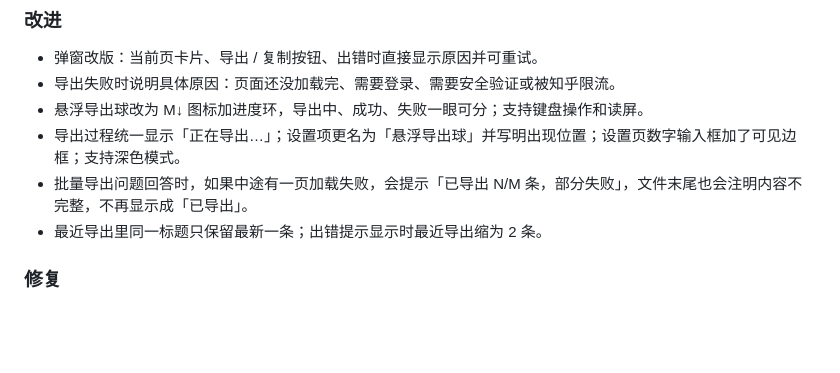
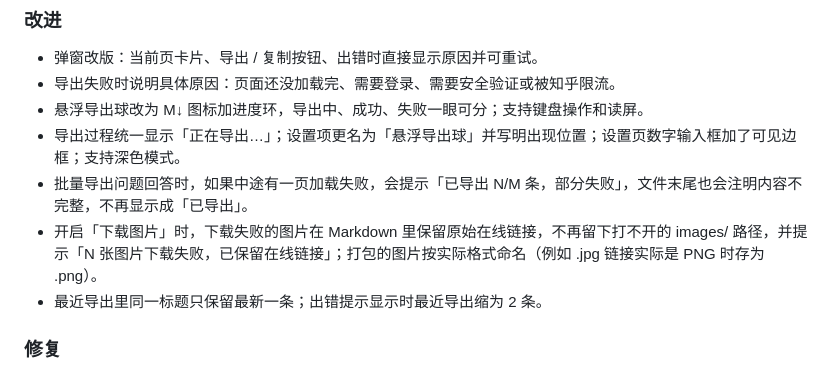
Before and after one commit to Tendo33/zhihu-md, a Markdown page: CHANGELOG.md, the part around the change. Drawn GitHub-style; blank space fills up the shorter version.

Commit message:
docs(changelog): 1.1.7 发版说明补上图片下载失败回退 (ZR-09)

```diff
--- a/CHANGELOG.md
+++ b/CHANGELOG.md
@@ -18,6 +18,7 @@
 - 悬浮导出球改为 M↓ 图标加进度环，导出中、成功、失败一眼可分；支持键盘操作和读屏。
 - 导出过程统一显示「正在导出…」；设置项更名为「悬浮导出球」并写明出现位置；设置页数字输入框加了可见边框；支持深色模式。
 - 批量导出问题回答时，如果中途有一页加载失败，会提示「已导出 N/M 条，部分失败」，文件末尾也会注明内容不完整，不再显示成「已导出」。
+- 开启「下载图片」时，下载失败的图片在 Markdown 里保留原始在线链接，不再留下打不开的 images/ 路径，并提示「N 张图片下载失败，已保留在线链接」；打包的图片按实际格式命名（例如 .jpg 链接实际是 PNG 时存为 .png）。
 - 最近导出里同一标题只保留最新一条；出错提示显示时最近导出缩为 2 条。
 
 ### 修复
```
